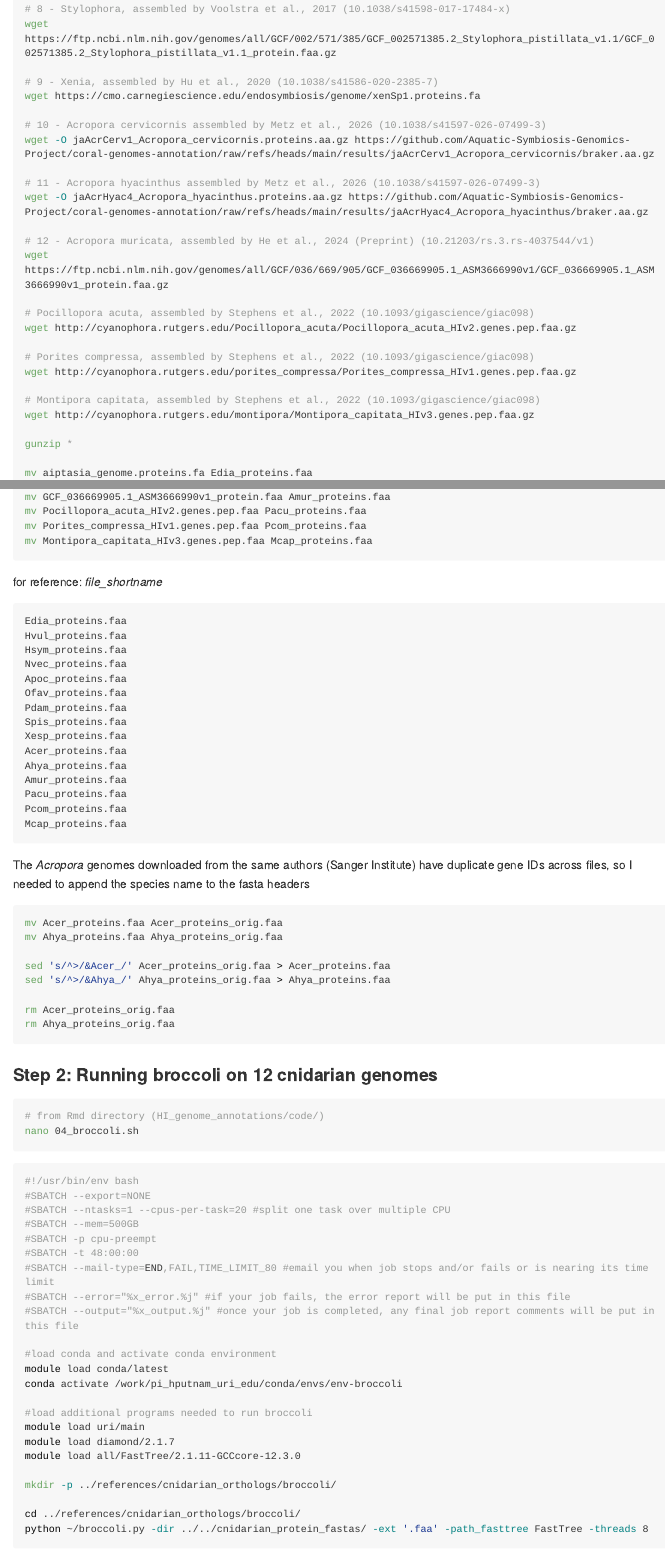
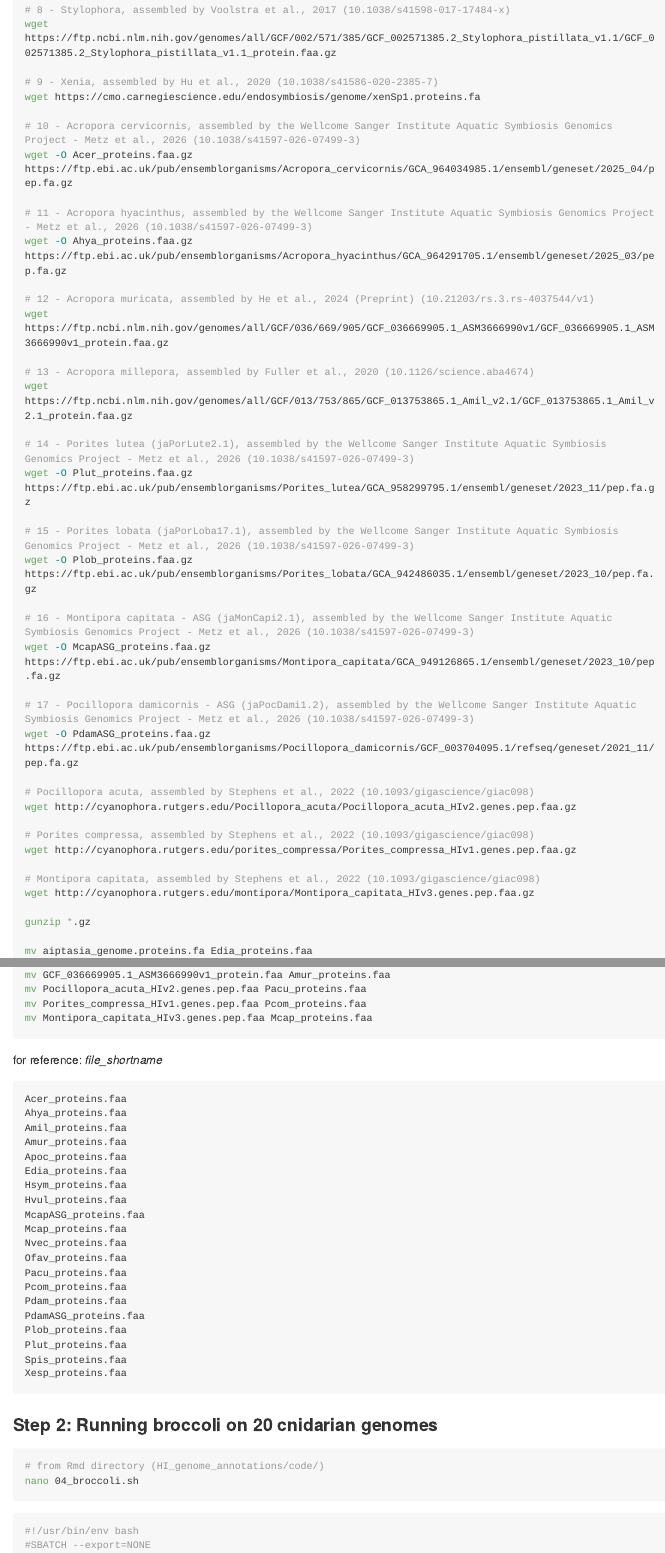
Before and after one commit to zdellaert/HI_genome_annotations, an R Markdown document (code/orthologs.Rmd): the page in a window 1100 px wide, from 1800 px down before the commit and from 1880 px down after it, so that both start at the same text, and a second part further down, joined at a grey line. Rendered offline with R 4.5, knitr and Pandoc, with nearby package versions; some code elsewhere in the file could not run offline; long lines of code are wrapped; column names are cleaned by a stand-in for the janitor package.

Commit message:
update with SLCs

````diff
--- a/code/orthologs.Rmd
+++ b/code/orthologs.Rmd
@@ -78,14 +81,29 @@
 # 9 - Xenia, assembled by Hu et al., 2020 (10.1038/s41586-020-2385-7)
 wget https://cmo.carnegiescience.edu/endosymbiosis/genome/xenSp1.proteins.fa
 
-# 10 - Acropora cervicornis assembled by Metz et al., 2026 (10.1038/s41597-026-07499-3)
-wget -O jaAcrCerv1_Acropora_cervicornis.proteins.aa.gz https://github.com/Aquatic-Symbiosis-Genomics-Project/coral-genomes-annotation/raw/refs/heads/main/results/jaAcrCerv1_Acropora_cervicornis/braker.aa.gz
+# 10 - Acropora cervicornis, assembled by the Wellcome Sanger Institute Aquatic Symbiosis Genomics Project - Metz et al., 2026 (10.1038/s41597-026-07499-3)
+wget -O Acer_proteins.faa.gz https://ftp.ebi.ac.uk/pub/ensemblorganisms/Acropora_cervicornis/GCA_964034985.1/ensembl/geneset/2025_04/pep.fa.gz
 
-# 11 - Acropora hyacinthus assembled by Metz et al., 2026 (10.1038/s41597-026-07499-3)
-wget -O jaAcrHyac4_Acropora_hyacinthus.proteins.aa.gz https://github.com/Aquatic-Symbiosis-Genomics-Project/coral-genomes-annotation/raw/refs/heads/main/results/jaAcrHyac4_Acropora_hyacinthus/braker.aa.gz
+# 11 - Acropora hyacinthus, assembled by the Wellcome Sanger Institute Aquatic Symbiosis Genomics Project - Metz et al., 2026 (10.1038/s41597-026-07499-3)
+wget -O Ahya_proteins.faa.gz https://ftp.ebi.ac.uk/pub/ensemblorganisms/Acropora_hyacinthus/GCA_964291705.1/ensembl/geneset/2025_03/pep.fa.gz
 
 # 12 - Acropora muricata, assembled by He et al., 2024 (Preprint) (10.21203/rs.3.rs-4037544/v1)
 wget https://ftp.ncbi.nlm.nih.gov/genomes/all/GCF/036/669/905/GCF_036669905.1_ASM3666990v1/GCF_036669905.1_ASM3666990v1_protein.faa.gz
+
+# 13 - Acropora millepora, assembled by Fuller et al., 2020 (10.1126/science.aba4674)
+wget https://ftp.ncbi.nlm.nih.gov/genomes/all/GCF/013/753/865/GCF_013753865.1_Amil_v2.1/GCF_013753865.1_Amil_v2.1_protein.faa.gz
+
+# 14 - Porites lutea (jaPorLute2.1), assembled by the Wellcome Sanger Institute Aquatic Symbiosis Genomics Project - Metz et al., 2026 (10.1038/s41597-026-07499-3)
+wget -O Plut_proteins.faa.gz https://ftp.ebi.ac.uk/pub/ensemblorganisms/Porites_lutea/GCA_958299795.1/ensembl/geneset/2023_11/pep.fa.gz
+
+# 15 - Porites lobata (jaPorLoba17.1), assembled by the Wellcome Sanger Institute Aquatic Symbiosis Genomics Project - Metz et al., 2026 (10.1038/s41597-026-07499-3)
+wget -O Plob_proteins.faa.gz https://ftp.ebi.ac.uk/pub/ensemblorganisms/Porites_lobata/GCA_942486035.1/ensembl/geneset/2023_10/pep.fa.gz
+
+# 16 - Montipora capitata - ASG (jaMonCapi2.1), assembled by the Wellcome Sanger Institute Aquatic Symbiosis Genomics Project - Metz et al., 2026 (10.1038/s41597-026-07499-3)
+wget -O McapASG_proteins.faa.gz https://ftp.ebi.ac.uk/pub/ensemblorganisms/Montipora_capitata/GCA_949126865.1/ensembl/geneset/2023_10/pep.fa.gz
+
+# 17 - Pocillopora damicornis - ASG (jaPocDami1.2), assembled by the Wellcome Sanger Institute Aquatic Symbiosis Genomics Project - Metz et al., 2026 (10.1038/s41597-026-07499-3)
+wget -O PdamASG_proteins.faa.gz https://ftp.ebi.ac.uk/pub/ensemblorganisms/Pocillopora_damicornis/GCF_003704095.1/refseq/geneset/2021_11/pep.fa.gz
 
 # Pocillopora acuta, assembled by Stephens et al., 2022 (10.1093/gigascience/giac098)
 wget http://cyanophora.rutgers.edu/Pocillopora_acuta/Pocillopora_acuta_HIv2.genes.pep.faa.gz
@@ -96,7 +114,7 @@
 # Montipora capitata, assembled by Stephens et al., 2022 (10.1093/gigascience/giac098)
 wget http://cyanophora.rutgers.edu/montipora/Montipora_capitata_HIv3.genes.pep.faa.gz
 
-gunzip *
+gunzip *.gz
 
 mv aiptasia_genome.proteins.fa Edia_proteins.faa
 mv hydra2.0_genemodels.aa Hvul_proteins.faa
@@ -118,37 +135,29 @@
 for reference: *file_shortname*
 
 ```
+Acer_proteins.faa
+Ahya_proteins.faa
+Amil_proteins.faa
+Amur_proteins.faa
+Apoc_proteins.faa
 Edia_proteins.faa
+Hsym_proteins.faa
 Hvul_proteins.faa
-Hsym_proteins.faa
+McapASG_proteins.faa
+Mcap_proteins.faa
 Nvec_proteins.faa
-Apoc_proteins.faa
 Ofav_proteins.faa
+Pacu_proteins.faa
+Pcom_proteins.faa
 Pdam_proteins.faa
+PdamASG_proteins.faa
+Plob_proteins.faa
+Plut_proteins.faa
 Spis_proteins.faa
 Xesp_proteins.faa
-Acer_proteins.faa
-Ahya_proteins.faa
-Amur_proteins.faa
-Pacu_proteins.faa
-Pcom_proteins.faa
-Mcap_proteins.faa
 ```
 
-The *Acropora* genomes downloaded from the same authors (Sanger Institute) have duplicate gene IDs across files, so I needed to append the species name to the fasta headers
-
-```{bash, eval = FALSE}
-mv Acer_proteins.faa Acer_proteins_orig.faa
-mv Ahya_proteins.faa Ahya_proteins_orig.faa
-
-sed 's/^>/&Acer_/' Acer_proteins_orig.faa > Acer_proteins.faa
-sed 's/^>/&Ahya_/' Ahya_proteins_orig.faa > Ahya_proteins.faa
-
-rm Acer_proteins_orig.faa
-rm Ahya_proteins_orig.faa
-```
-
-### Step 2: Running broccoli on 12 cnidarian genomes
+### Step 2: Running broccoli on 20 cnidarian genomes
 
 ```{bash, eval = FALSE}
 # from Rmd directory (HI_genome_annotations/code/)
@@ -158,9 +167,9 @@
 ```{bash, eval = FALSE}
 #!/usr/bin/env bash
 #SBATCH --export=NONE
-#SBATCH --ntasks=1 --cpus-per-task=20 #split one task over multiple CPU
+#SBATCH --ntasks=1 --cpus-per-task=24 #split one task over multiple CPU
 #SBATCH --mem=500GB
-#SBATCH -p cpu-preempt
+#SBATCH -p cpu, uri-cpu
 #SBATCH -t 48:00:00
 #SBATCH --mail-type=END,FAIL,TIME_LIMIT_80 #email you when job stops and/or fails or is nearing its time limit
 #SBATCH --error="%x_error.%j" #if your job fails, the error report will be put in this file
@@ -178,7 +187,7 @@
 mkdir -p ../references/cnidarian_orthologs/broccoli/
 
 cd ../references/cnidarian_orthologs/broccoli/
-python ~/broccoli.py -dir ../../cnidarian_protein_fastas/ -ext '.faa' -path_fasttree FastTree -threads 8
+python ~/broccoli.py -dir ../../cnidarian_protein_fastas/ -ext '.faa' -path_fasttree FastTree -threads 24
 ```
 
 #### broccoli v2 - maximum likelihood analysis (takes longer, more accurate)
````
Also changed, not shown: code/genome_annotation.Rmd (+0 -11 lines), code/genome_annotation.md, code/orthologs.Rmd (20 more changed lines), 9 other files.
